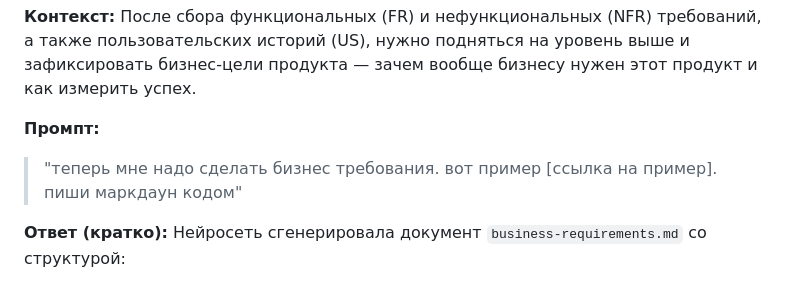
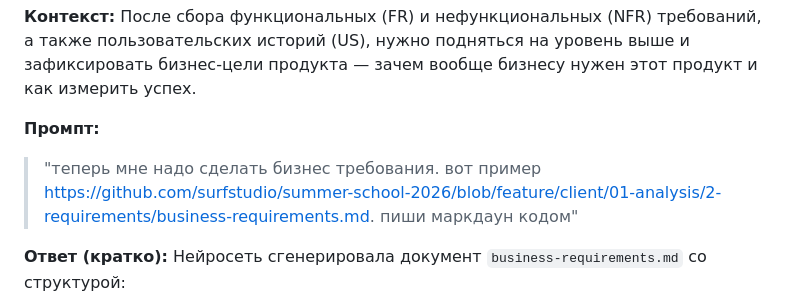
Before and after one commit to volchonok-a/cooking-studio-summer-school, a Markdown page: ai-diary.md, the part around the change. Drawn GitHub-style.

```diff
--- a/ai-diary.md
+++ b/ai-diary.md
@@ -144,7 +144,7 @@
 **Контекст:** После сбора функциональных (FR) и нефункциональных (NFR) требований, а также пользовательских историй (US), нужно подняться на уровень выше и зафиксировать бизнес-цели продукта — зачем вообще бизнесу нужен этот продукт и как измерить успех.
 
 **Промпт:**
->"теперь мне надо сделать бизнес требования. вот пример [ссылка на пример]. пиши маркдаун кодом"
+>"теперь мне надо сделать бизнес требования. вот пример https://github.com/surfstudio/summer-school-2026/blob/feature/client/01-analysis/2-requirements/business-requirements.md. пиши маркдаун кодом"
 
 **Ответ (кратко):** Нейросеть сгенерировала документ `business-requirements.md` со структурой:
 - **Бизнес-требования (BR-1 … BR-8)** — верхнеуровневые цели продукта: устранение двойных броней, самостоятельная запись клиентов, снижение простоя мест, учёт аллергий, запуск к сезону, оплата офлайн, веб-приложение, программа лояльности.
```
Also changed, not shown: 01-analytics/2-requirements/business-requirements.md (+28 -16 lines), 01-analytics/2-requirements/use-cases.md (added, +413 -0 lines).
